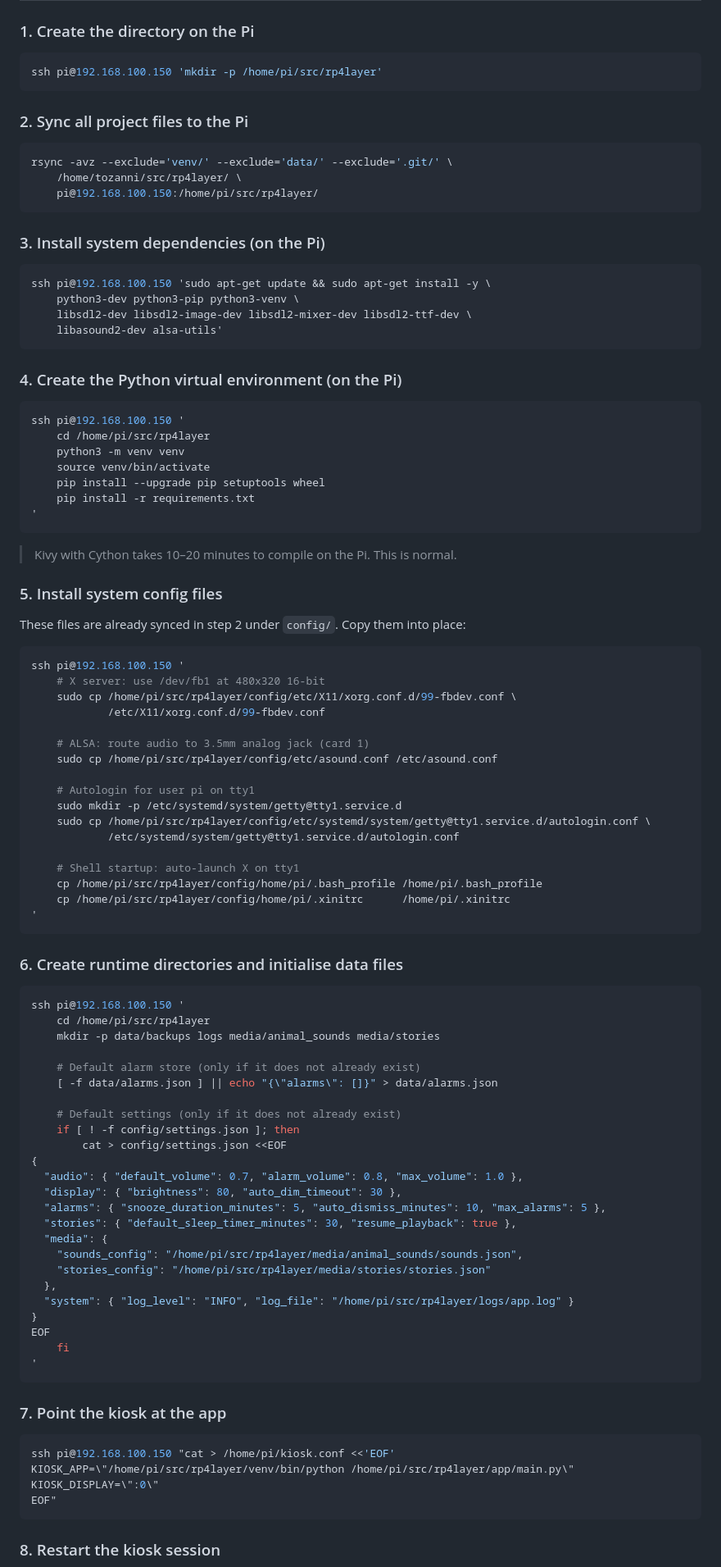
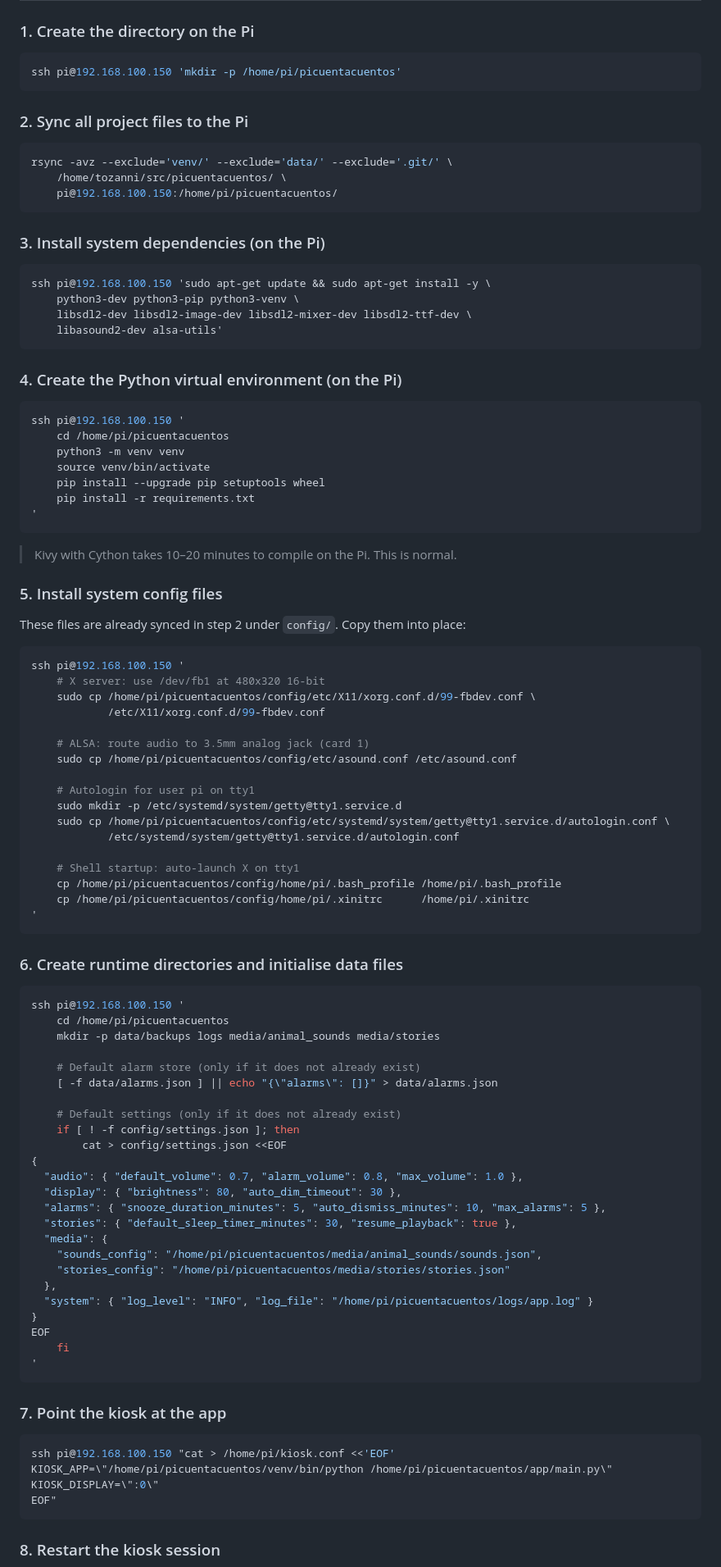
Before and after one commit to eduhrami/picuentacuentos, a Markdown page: docs/DEPLOY.md, the part around one of its changes. Shown at 82% size. Rendered like a GitHub page.

Commit message:
Align deploy guide paths
Update deploy instructions to match README paths.

````diff
--- a/docs/DEPLOY.md
+++ b/docs/DEPLOY.md
@@ -30,15 +30,15 @@ Expected: `/dev/fb1` listed and an Xorg process running on `:0`.
 ### 1. Create the directory on the Pi
 
 ```bash
-ssh pi@192.168.100.150 'mkdir -p /home/pi/src/rp4layer'
+ssh pi@192.168.100.150 'mkdir -p /home/pi/picuentacuentos'
 ```
 
 ### 2. Sync all project files to the Pi
 
 ```bash
 rsync -avz --exclude='venv/' --exclude='data/' --exclude='.git/' \
-    /home/tozanni/src/rp4layer/ \
-    pi@192.168.100.150:/home/pi/src/rp4layer/
+    /home/tozanni/src/picuentacuentos/ \
+    pi@192.168.100.150:/home/pi/picuentacuentos/
 ```
 
 ### 3. Install system dependencies (on the Pi)
@@ -54,7 +54,7 @@ ssh pi@192.168.100.150 'sudo apt-get update && sudo apt-get install -y \
 
 ```bash
 ssh pi@192.168.100.150 '
-    cd /home/pi/src/rp4layer
+    cd /home/pi/picuentacuentos
     python3 -m venv venv
     source venv/bin/activate
     pip install --upgrade pip setuptools wheel
@@ -71,20 +71,20 @@ These files are already synced in step 2 under `config/`. Copy them into place:
 ```bash
 ssh pi@192.168.100.150 '
     # X server: use /dev/fb1 at 480x320 16-bit
-    sudo cp /home/pi/src/rp4layer/config/etc/X11/xorg.conf.d/99-fbdev.conf \
+    sudo cp /home/pi/picuentacuentos/config/etc/X11/xorg.conf.d/99-fbdev.conf \
             /etc/X11/xorg.conf.d/99-fbdev.conf
 
     # ALSA: route audio to 3.5mm analog jack (card 1)
-    sudo cp /home/pi/src/rp4layer/config/etc/asound.conf /etc/asound.conf
+    sudo cp /home/pi/picuentacuentos/config/etc/asound.conf /etc/asound.conf
 
     # Autologin for user pi on tty1
     sudo mkdir -p /etc/systemd/system/getty@tty1.service.d
-    sudo cp /home/pi/src/rp4layer/config/etc/systemd/system/getty@tty1.service.d/autologin.conf \
+    sudo cp /home/pi/picuentacuentos/config/etc/systemd/system/getty@tty1.service.d/autologin.conf \
             /etc/systemd/system/getty@tty1.service.d/autologin.conf
 
     # Shell startup: auto-launch X on tty1
-    cp /home/pi/src/rp4layer/config/home/pi/.bash_profile /home/pi/.bash_profile
-    cp /home/pi/src/rp4layer/config/home/pi/.xinitrc      /home/pi/.xinitrc
+    cp /home/pi/picuentacuentos/config/home/pi/.bash_profile /home/pi/.bash_profile
+    cp /home/pi/picuentacuentos/config/home/pi/.xinitrc      /home/pi/.xinitrc
 '
 ```
 
@@ -92,7 +92,7 @@ ssh pi@192.168.100.150 '
 
 ```bash
 ssh pi@192.168.100.150 '
-    cd /home/pi/src/rp4layer
+    cd /home/pi/picuentacuentos
     mkdir -p data/backups logs media/animal_sounds media/stories
 
     # Default alarm store (only if it does not already exist)
@@ -107,10 +107,10 @@ ssh pi@192.168.100.150 '
   "alarms": { "snooze_duration_minutes": 5, "auto_dismiss_minutes": 10, "max_alarms": 5 },
   "stories": { "default_sleep_timer_minutes": 30, "resume_playback": true },
   "media": {
-    "sounds_config": "/home/pi/src/rp4layer/media/animal_sounds/sounds.json",
-    "stories_config": "/home/pi/src/rp4layer/media/stories/stories.json"
+    "sounds_config": "/home/pi/picuentacuentos/media/animal_sounds/sounds.json",
+    "stories_config": "/home/pi/picuentacuentos/media/stories/stories.json"
   },
-  "system": { "log_level": "INFO", "log_file": "/home/pi/src/rp4layer/logs/app.log" }
+  "system": { "log_level": "INFO", "log_file": "/home/pi/picuentacuentos/logs/app.log" }
 }
 EOF
     fi
@@ -121,7 +121,7 @@ EOF
 
 ```bash
 ssh pi@192.168.100.150 "cat > /home/pi/kiosk.conf <<'EOF'
-KIOSK_APP=\"/home/pi/src/rp4layer/venv/bin/python /home/pi/src/rp4layer/app/main.py\"
+KIOSK_APP=\"/home/pi/picuentacuentos/venv/bin/python /home/pi/picuentacuentos/app/main.py\"
 KIOSK_DISPLAY=\":0\"
 EOF"
 ```
````
Also changed, not shown: other parts of docs/DEPLOY.md (+16 -16 lines).
